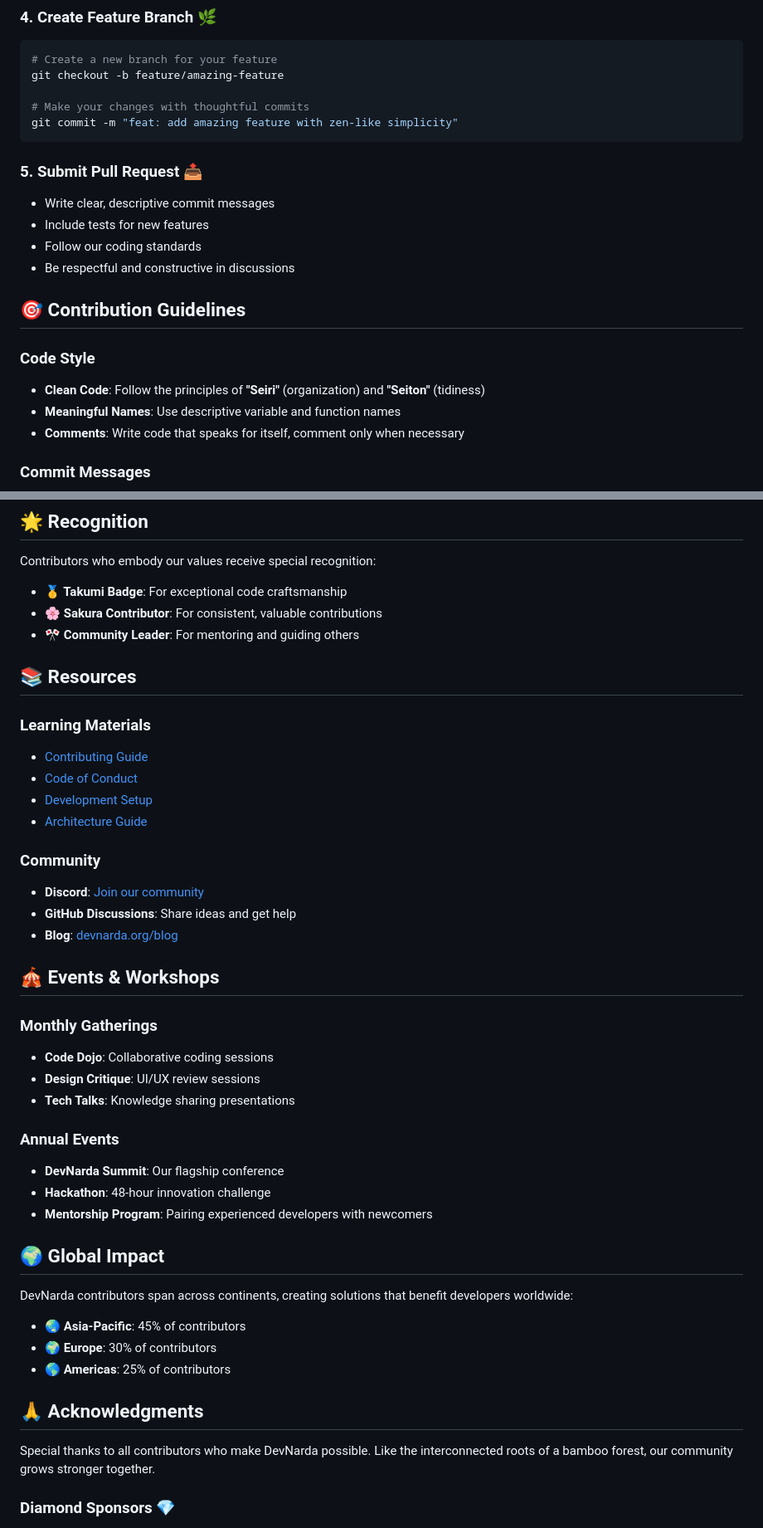
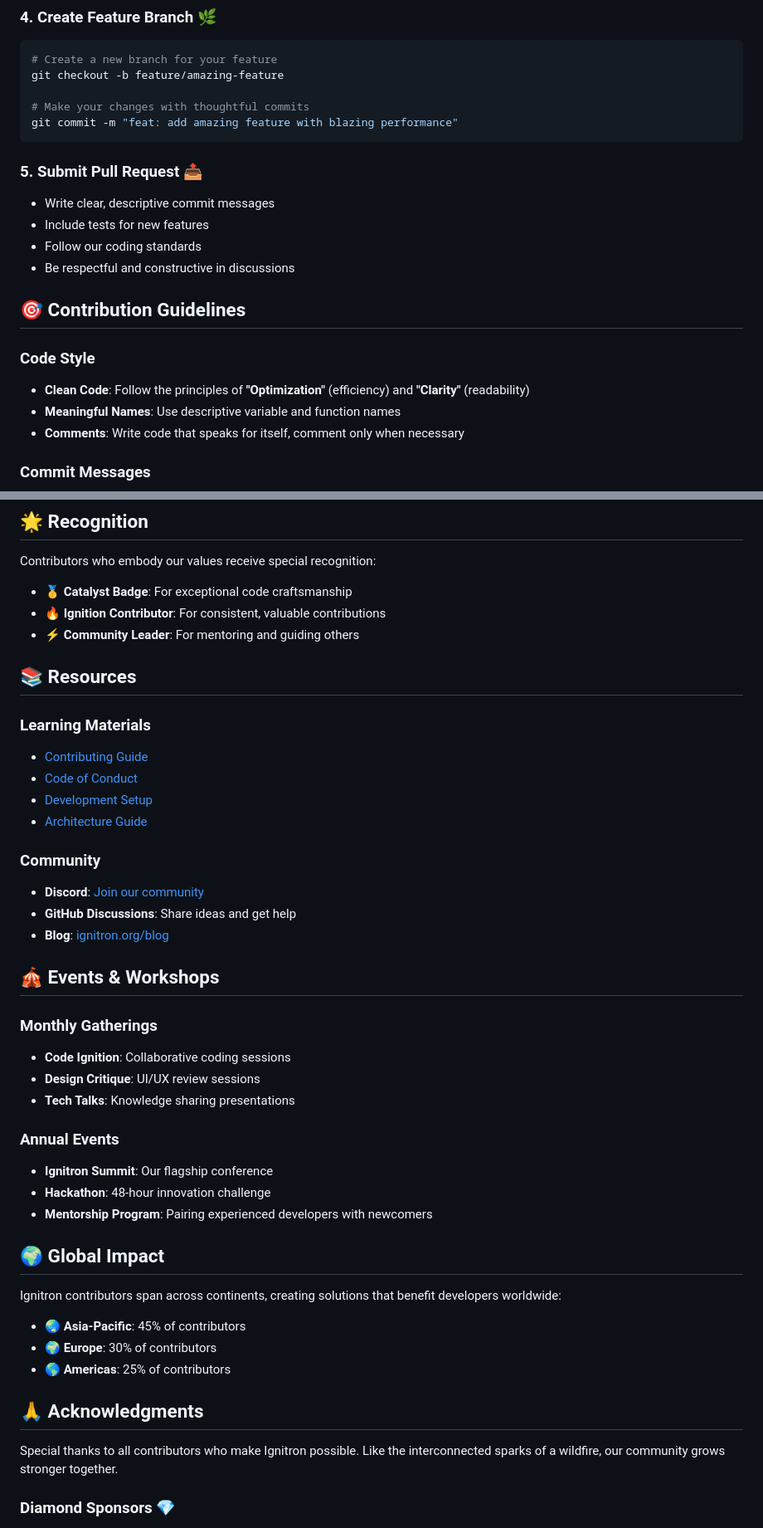
Before and after one commit to aetheron-sx/org, a Markdown page: README.md, 2 parts joined by grey strips. Shown at 83% size. GitHub-like rendering.

````diff
--- a/README.md
+++ b/README.md
@@ -75,7 +75,7 @@ npm run dev
 git checkout -b feature/amazing-feature
 
 # Make your changes with thoughtful commits
-git commit -m "feat: add amazing feature with zen-like simplicity"
+git commit -m "feat: add amazing feature with blazing performance"
 ```
 
 ### 5. **Submit Pull Request** 📤
@@ -87,7 +87,7 @@ git commit -m "feat: add amazing feature with zen-like simplicity"
 ## 🎯 Contribution Guidelines
 
 ### Code Style
-- **Clean Code**: Follow the principles of **"Seiri"** (organization) and **"Seiton"** (tidiness)
+- **Clean Code**: Follow the principles of **"Optimization"** (efficiency) and **"Clarity"** (readability)
 - **Meaningful Names**: Use descriptive variable and function names
 - **Comments**: Write code that speaks for itself, comment only when necessary
 
@@ -110,9 +110,9 @@ style: improve code formatting
 ## 🌟 Recognition
 
 Contributors who embody our values receive special recognition:
-- **🥇 Takumi Badge**: For exceptional code craftsmanship
-- **🌸 Sakura Contributor**: For consistent, valuable contributions
-- **🎌 Community Leader**: For mentoring and guiding others
+- **🥇 Catalyst Badge**: For exceptional code craftsmanship
+- **🔥 Ignition Contributor**: For consistent, valuable contributions
+- **⚡ Community Leader**: For mentoring and guiding others
 
 ## 📚 Resources
 
@@ -127,28 +127,28 @@ Contributors who embody our values receive special recognition:
 - **GitHub Discussions**: Share ideas and get help
-- **Blog**: [devnarda.org/blog](https://devnarda.org/blog)
+- **Blog**: [ignitron.org/blog](https://ignitron.org/blog)
 
 ## 🎪 Events & Workshops
 
 ### Monthly Gatherings
-- **Code Dojo**: Collaborative coding sessions
+- **Code Ignition**: Collaborative coding sessions
 - **Design Critique**: UI/UX review sessions
 - **Tech Talks**: Knowledge sharing presentations
 
 ### Annual Events
-- **DevNarda Summit**: Our flagship conference
+- **Ignitron Summit**: Our flagship conference
 - **Hackathon**: 48-hour innovation challenge
 - **Mentorship Program**: Pairing experienced developers with newcomers
 
 ## 🌍 Global Impact
 
-DevNarda contributors span across continents, creating solutions that benefit developers worldwide:
+Ignitron contributors span across continents, creating solutions that benefit developers worldwide:
 - **🌏 Asia-Pacific**: 45% of contributors
 - **🌍 Europe**: 30% of contributors
 - **🌎 Americas**: 25% of contributors
 
 ## 🙏 Acknowledgments
 
-Special thanks to all contributors who make DevNarda possible. Like the interconnected roots of a bamboo forest, our community grows stronger together.
+Special thanks to all contributors who make Ignitron possible. Like the interconnected sparks of a wildfire, our community grows stronger together.
 
 ### Diamond Sponsors 💎
 - [Sponsor Name](https://sponsor.com)
````
Also changed, not shown: other parts of README.md (+19 -19 lines).
